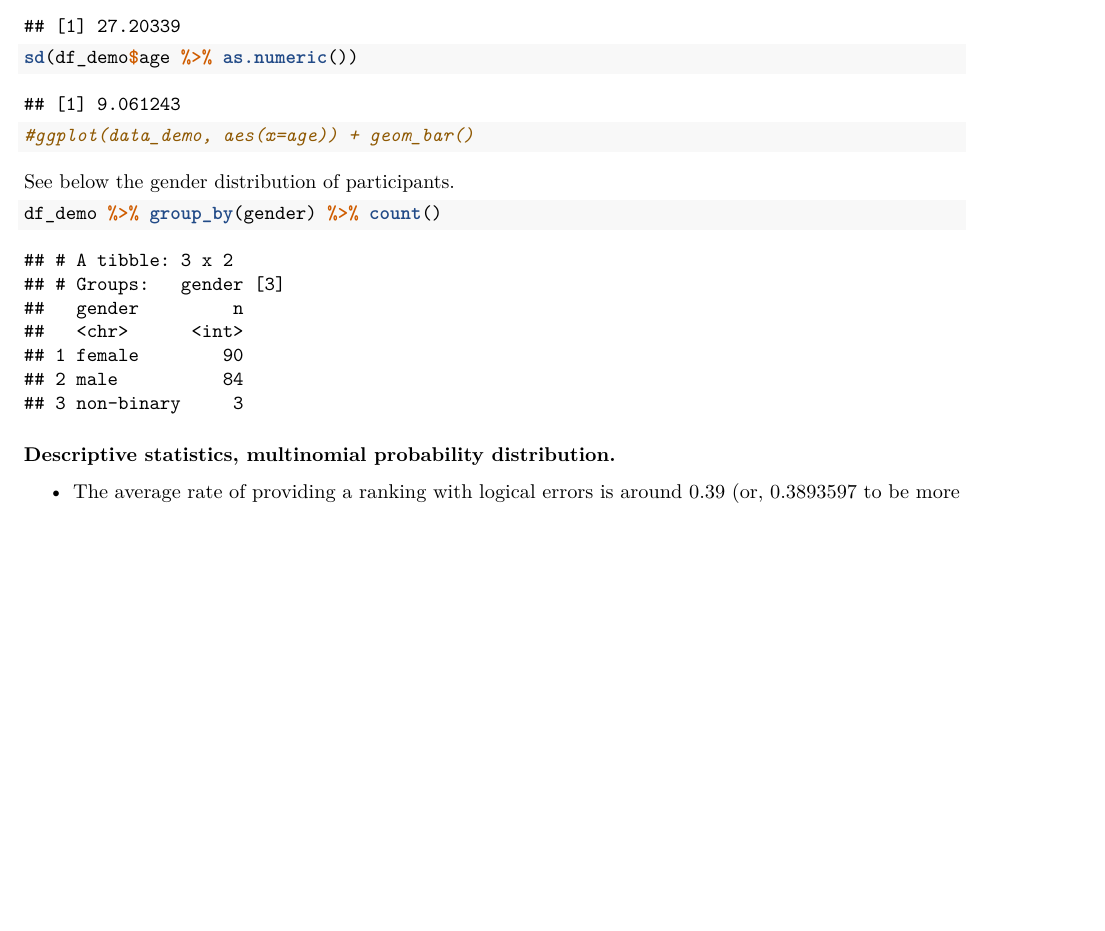
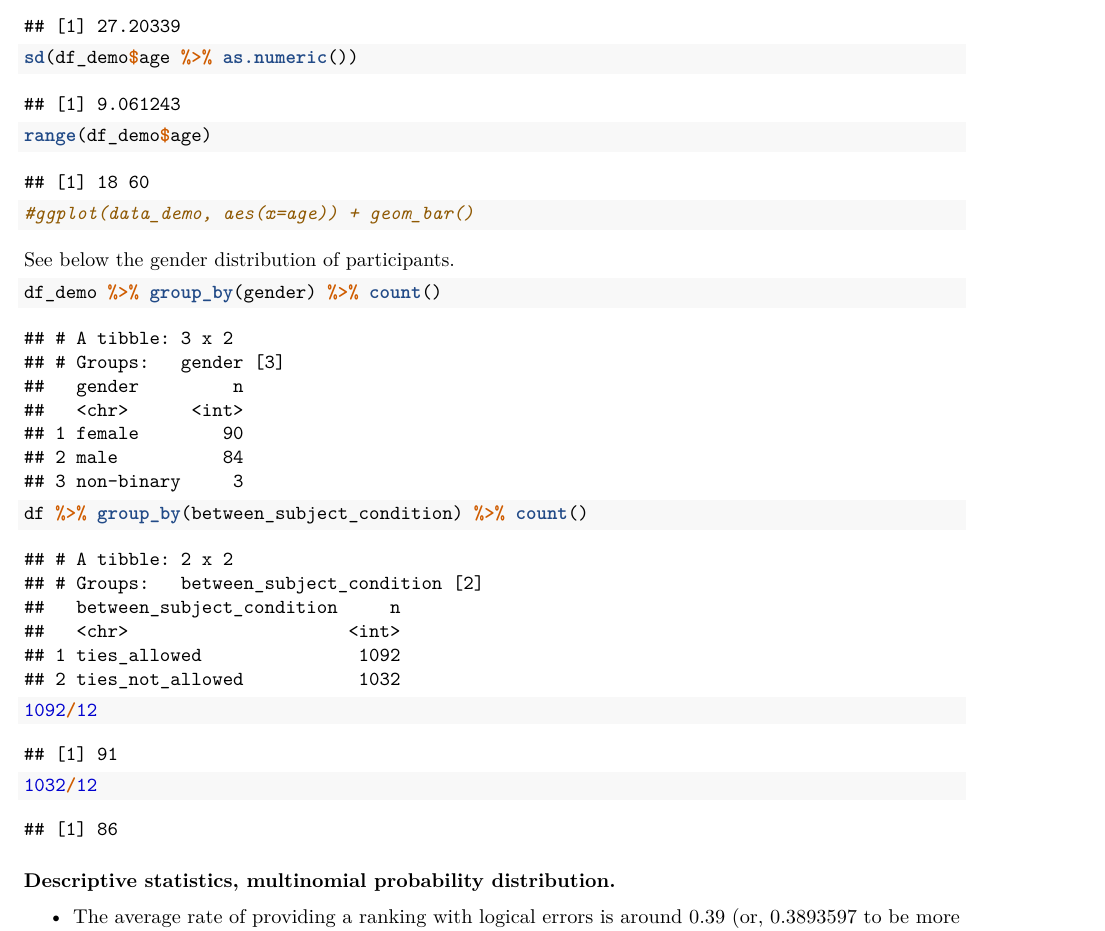
Before and after one commit to LIUXXiaotong/ranking-project, an R Markdown document (Data and analysis scripts/study_1/study1_data_analysis.Rmd): part of page 2 of 10 before the commit and part of page 2 of 11 after it, cut so that both start at the same text, the shorter picture padded with empty space. Rendered offline with R 4.5, knitr and Pandoc, then LaTeX, with nearby package versions.

Commit message:
Update study1_data_analysis.Rmd

````diff
--- a/Data and analysis scripts/study_1/study1_data_analysis.Rmd
+++ b/Data and analysis scripts/study_1/study1_data_analysis.Rmd
@@ -45,6 +45,8 @@ See below, MEAN and SD age of the participants
 mean(df_demo$age %>% as.numeric())
 sd(df_demo$age %>% as.numeric())
 
+range(df_demo$age)
+
 #ggplot(data_demo, aes(x=age)) + geom_bar()
 ```
 
@@ -53,6 +55,12 @@ See below the gender distribution of participants.
 df_demo %>% group_by(gender) %>% count()
 ```
 
+```{r}
+df %>% group_by(between_subject_condition) %>% count()
+
+1092/12
+1032/12
+```
 
 
 
````
Also changed, not shown: Data and analysis scripts/study_1/study1_data_analysis.Rmd (16 more changed lines).
